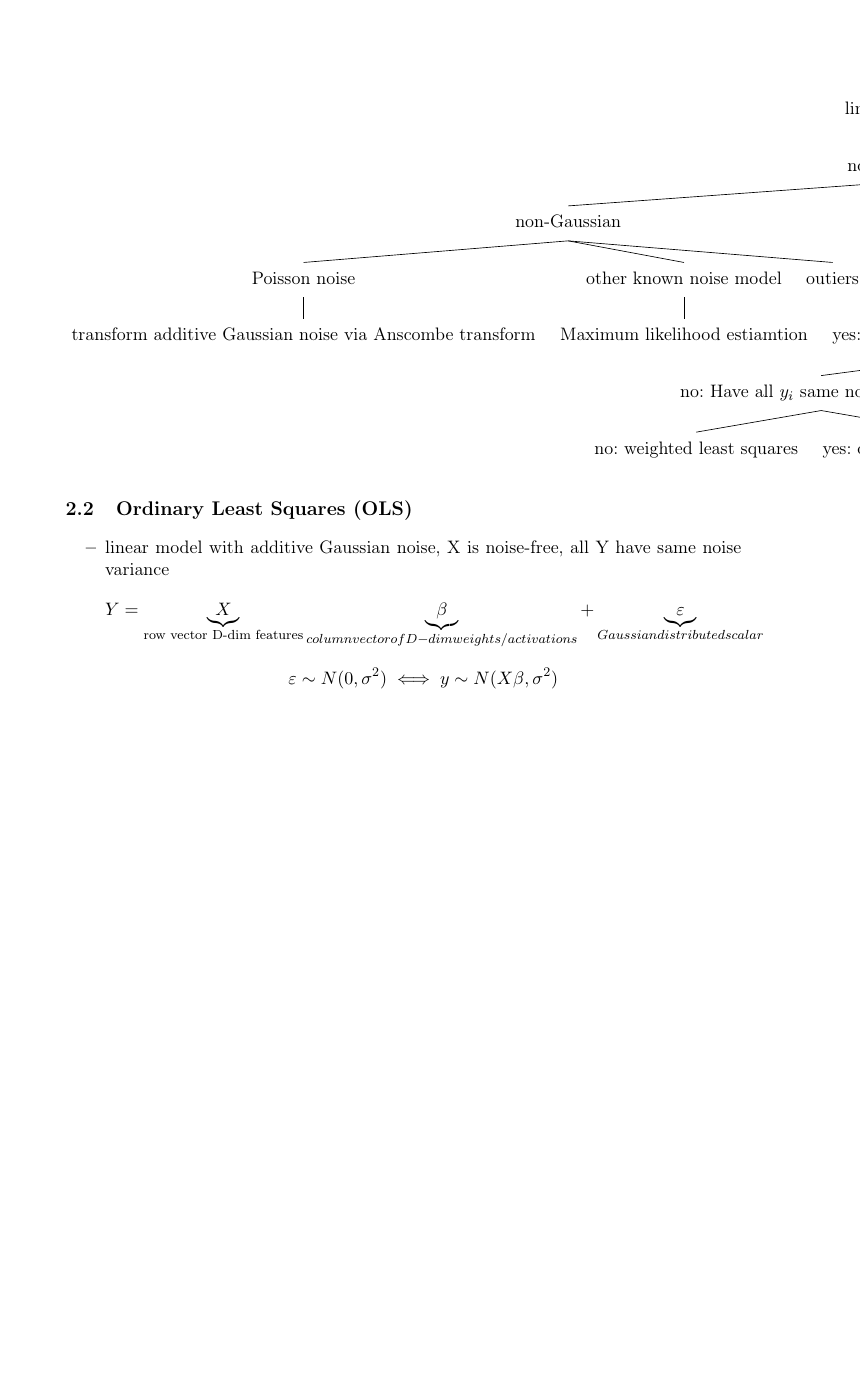
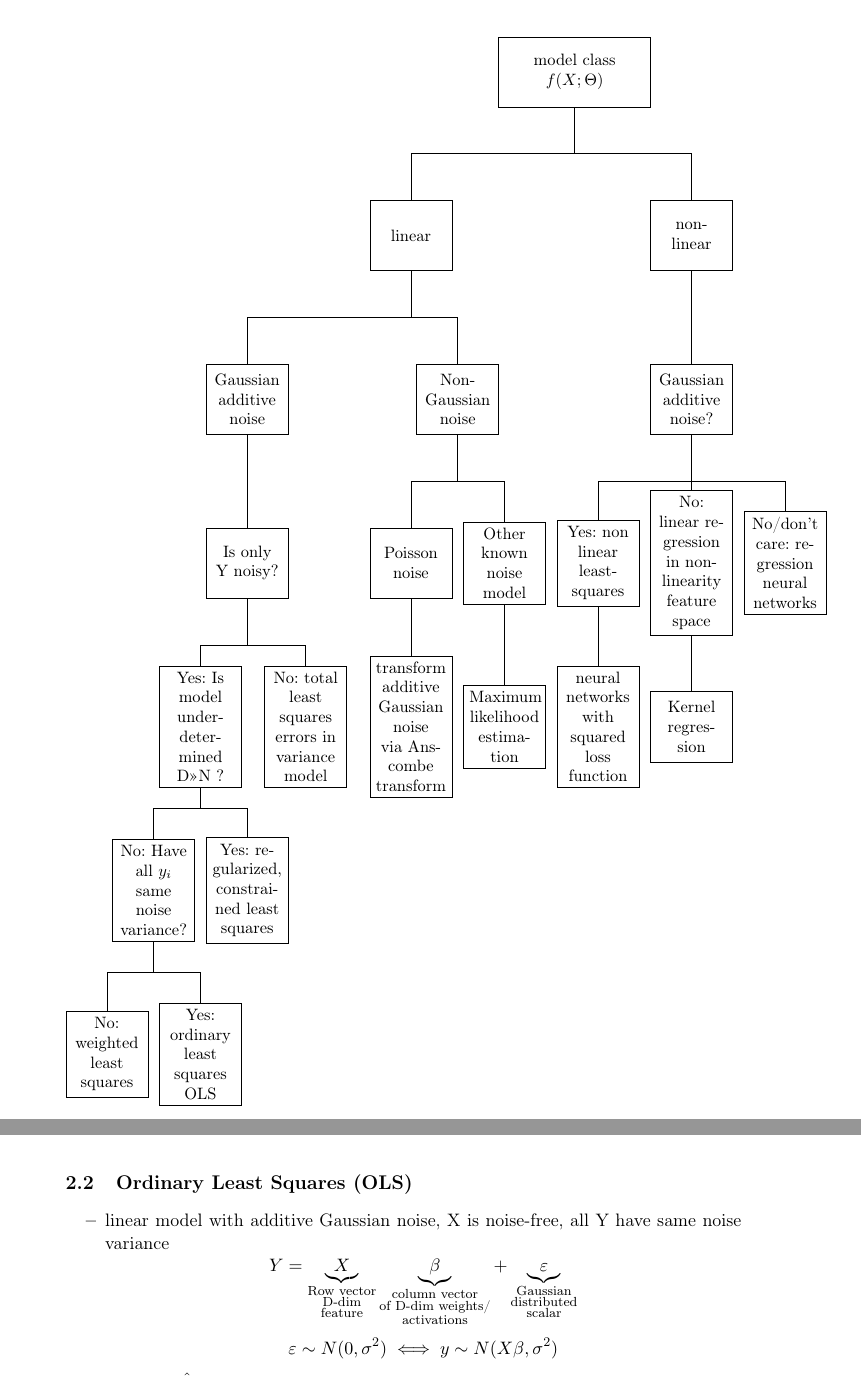
Before and after one commit to moldhouse/ML_Skript, a LaTeX document (FM_Skript.tex): part of page 26 of 28 before the commit and two parts of pages 26 and 27 of 28 after it, the two joined at a grey line, cut at the place of the change, the shorter picture padded with empty space. Compiled offline with pdfLaTeX.

Commit message:
Tabular fixed

```diff
--- a/FM_Skript.tex
+++ b/FM_Skript.tex
@@ -10,6 +10,9 @@
 \usepackage[T1]{fontenc}
 \usepackage{fancyhdr}
 \usepackage[makeroom]{cancel}
+\usepackage{tikz}
+\tikzset{node distance = 1cm and 5cm}
+\usetikzlibrary{trees}
 \usepackage[a4paper,bindingoffset=0.2in,
             left=1in,right=1in,top=1.2in,bottom=1in,
             footskip=.25in]{geometry}
@@ -1327,54 +1330,51 @@
         \text{real-valued true response}}) \}_{i=1}^N \quad \text{assume i.i.d.} $
         - matrix notation
       \end{itemize}
-
-      \begin{forest}
-        [model class $f(X;\Theta)$
-          [linear
-            [noise
-              [non-Gaussian
-                [Poisson noise
-                  [transform additive Gaussian noise via Anscombe transform]
-                ]
-                [other known noise model
-                  [Maximum likelihood estiamtion]
-                ]
-                [outiers]
-              ]
-              [Gaussian additive
-                [is only Y noisy?
-                  [yes: is system under-determined D >> N
-                    [no: Have all $y_i$ same noise variance?
-                      [no: weighted least squares]
-                      [yes: ordinary least squares OLS]]
-                    [yes: regularized/constrained least squares]
-                  ]
-                  [no: total least squares errors in variance model]
-                ]
-              ]
-            ]
-          ]
-          [non-linear
-            [Gaussian additive noise
-              [yes: non linear least-squares
-                [neural networks with squared loss funtion]
-              ]
-            ]
-            [no: linear regression in non-linearity augmented feature space
-              [kernel regression]
-            ]
-            [no/don't care: regression neural networks]
-          ]
-        ]
-      \end{forest}
+      \begin{tikzpicture}[sibling distance=2cm,level distance=3.5cm,
+        box/.style={
+             shape=rectangle,
+             font=\small,
+             draw,
+             align=center,
+             minimum height=1.5cm,
+             text width=1.5cm,
+             top color=white,
+             bottom color=white}
+      ]
+      \node  [box,text width=3cm] [sibling distance=8cm] {model class $f(X;\Theta)$} [edge from parent fork down]
+        child [sibling distance=7cm] { node [box] {linear}
+             child { node [box] {Gaussian additive noise}
+                  child [sibling distance=2.5cm]{ node [box] {Is only Y noisy?}
+                        child [sibling distance=2cm]{ node [box] {Yes: Is model under-deter-mined D>>N ?}
+                              child [sibling distance=2cm] { node [box] {No: Have all $y_i$ same noise variance?}
+                                    child [sibling distance=2cm] { node [box] {No: weighted least squares}}
+                                    child { node [box] {Yes: ordinary least squares OLS}}}
+                              child { node [box] {Yes: regularized, constrained least squares}}}
+                        child { node [box] {No: total least squares errors in variance model}}}}
+             child [sibling distance=2cm]{ node [box] {Non-Gaussian noise}
+                  child { node [box] {Poisson noise}
+                        child { node [box] {transform additive Gaussian noise via Anscombe transform }}}
+                  child { node [box] {Other known noise model}
+                        child { node [box] {Maximum likelihood estimation}}}}}
+        child [sibling distance=5cm] { node [box] (lat) {non-linear}
+              child [sibling distance=4cm]  { node [box] {Gaussian additive noise?}
+                   child [sibling distance=2cm] { node [box] {Yes: non linear least-squares}
+                        child { node [box] {neural networks with squared loss function}}}
+                   child [sibling distance=2cm] { node [box] {No: linear regression in non-linearity feature space}
+                        child { node [box] {Kernel regression}}}
+                   child [sibling distance=2cm] { node [box] {No/don't care: regression neural networks}}}};
+      \end{tikzpicture}
     \subsection{Ordinary Least Squares (OLS)}
       \begin{itemize}
         \item linear model with additive Gaussian noise, X is noise-free,
         all Y have same noise variance
         \begin{equation*}
-          Y = \underbrace{X}_{\text{row vector D-dim features}} \underbrace
-          {\beta}_{column vector of D-dim weights/activations} +
-          \underbrace{\varepsilon}_{Gaussian distributed scalar}
+          Y = \underbrace{X}_{\substack{\text{Row vector} \\
+          \text{D-dim} \\ \text{feature}}} \underbrace
+          {\beta}_{\substack{\text{column vector} \\
+          \text{of D-dim weights/} \\ \text{activations}}} +
+          \underbrace{\varepsilon}_{\substack{\text{Gaussian} \\
+          \text{distributed} \\ \text{scalar}}}
         \end{equation*}
         \begin{equation*}
           \varepsilon \sim N(0, \sigma^2) \iff y \sim N(X\beta, \sigma^2)
```
Also changed, not shown: FM_Skript.pdf, 5 other files.
